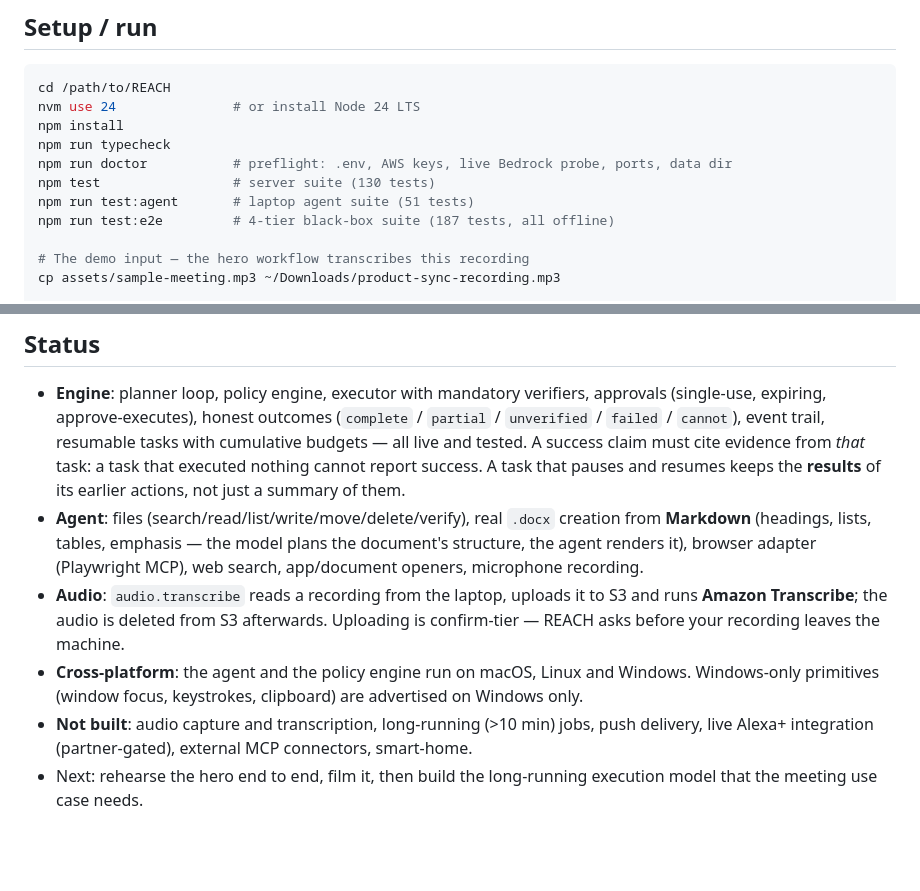
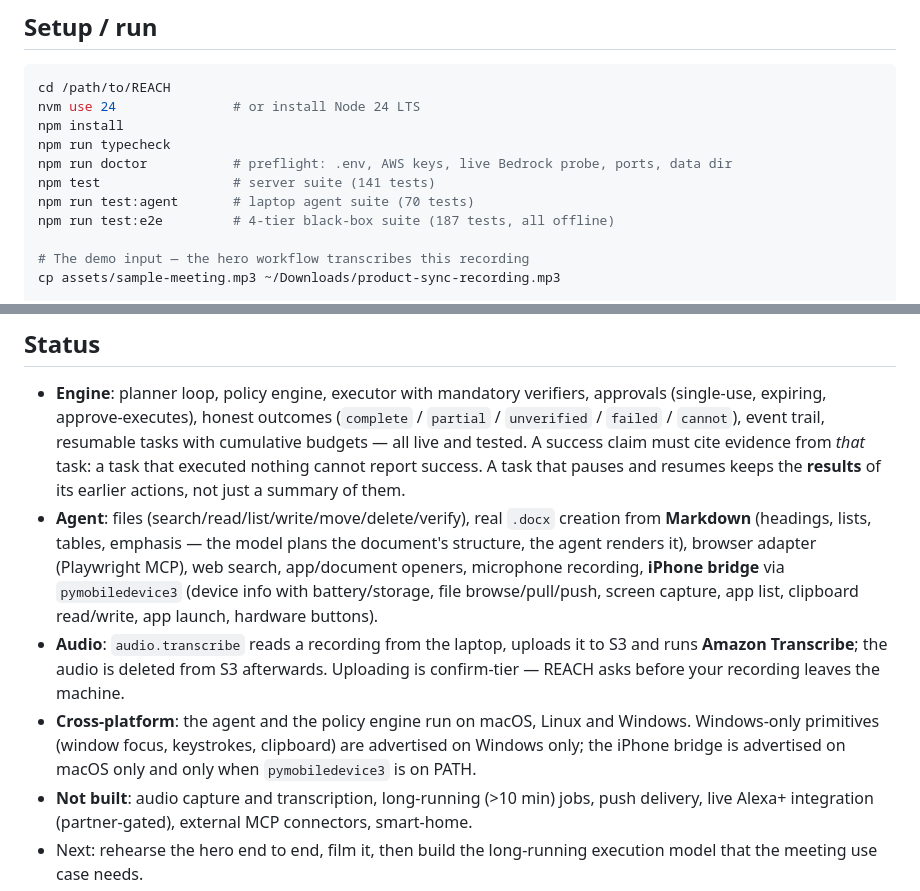
Before and after one commit to Fabshkiee/REACH, a Markdown page: README.md, 2 parts joined by grey strips. Drawn GitHub-style; blank space fills up the shorter version.

Commit message:
docs: record the iPhone bridge fixes and wow pack

```diff
--- a/README.md
+++ b/README.md
@@ -90,8 +90,8 @@ nvm use 24               # or install Node 24 LTS
 npm install
 npm run typecheck
 npm run doctor           # preflight: .env, AWS keys, live Bedrock probe, ports, data dir
-npm test                 # server suite (130 tests)
-npm run test:agent       # laptop agent suite (51 tests)
+npm test                 # server suite (141 tests)
+npm run test:agent       # laptop agent suite (70 tests)
 npm run test:e2e         # 4-tier black-box suite (187 tests, all offline)
 
 # The demo input — the hero workflow transcribes this recording
@@ -171,14 +171,18 @@ event trail and the approval card for the same engine.
 * **Agent**: files (search/read/list/write/move/delete/verify), real `.docx`
   creation from **Markdown** (headings, lists, tables, emphasis — the model
   plans the document's structure, the agent renders it), browser adapter
-  (Playwright MCP), web search, app/document openers, microphone recording.
+  (Playwright MCP), web search, app/document openers, microphone recording,
+  **iPhone bridge** via `pymobiledevice3` (device info with battery/storage,
+  file browse/pull/push, screen capture, app list, clipboard read/write, app
+  launch, hardware buttons).
 * **Audio**: `audio.transcribe` reads a recording from the laptop, uploads it
   to S3 and runs **Amazon Transcribe**; the audio is deleted from S3
   afterwards. Uploading is confirm-tier — REACH asks before your recording
   leaves the machine.
 * **Cross-platform**: the agent and the policy engine run on macOS, Linux and
   Windows. Windows-only primitives (window focus, keystrokes, clipboard) are
-  advertised on Windows only.
+  advertised on Windows only; the iPhone bridge is advertised on macOS only
+  and only when `pymobiledevice3` is on PATH.
 * **Not built**: audio capture and transcription, long-running (>10 min) jobs,
   push delivery, live Alexa+ integration (partner-gated), external MCP
   connectors, smart-home.
```
Also changed, not shown: docs/friction-log.md (+8 -0 lines).
